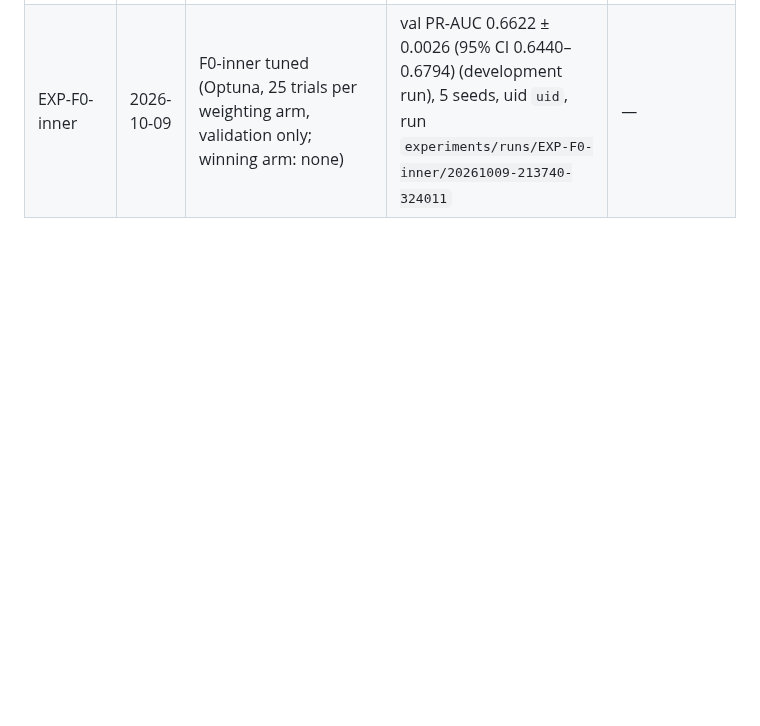
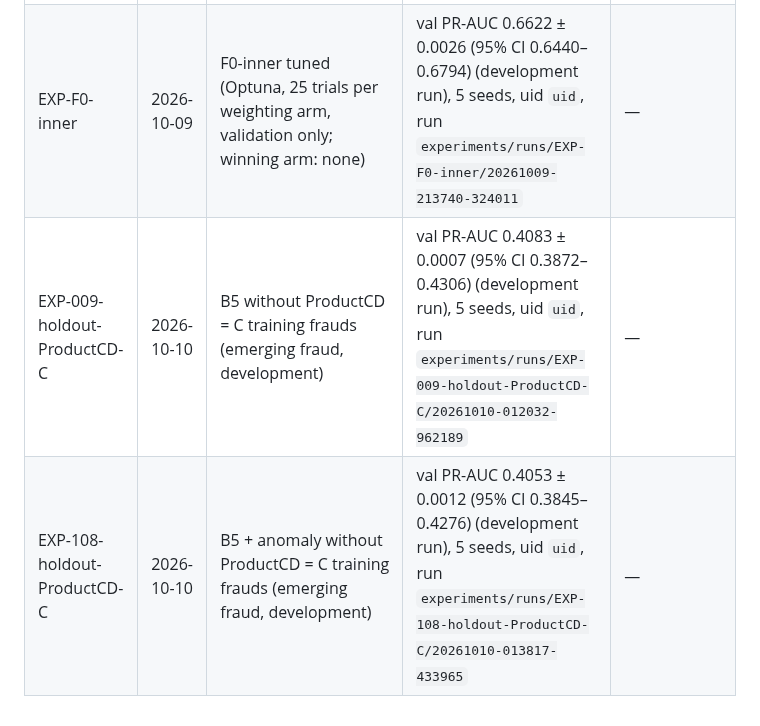
Before and after one commit to Aziz-ahmad555/vaultic-fraud-detection, a Markdown page: research/experiment_log.md, the part around the change. Rendered like a GitHub page; blank space fills up the shorter version.

Commit message:
Emerging fraud: ProductCD C held out (B5, B5 + anomaly) logged
Co-Authored-By: Claude Opus 5.5 <noreply@anthropic.com>

```diff
--- a/research/experiment_log.md
+++ b/research/experiment_log.md
@@ -32,3 +32,5 @@ Development runs report validation metrics only. Test-period metrics come only f
 | EXP-103-view | 2026-10-09 | Behavioral view alone: XGBoost on behavioral features only (development, Phase 3) | val PR-AUC 0.1764 ± 0.0016 (95% CI 0.1611–0.1920) (development run), 5 seeds, uid `uid`, run `experiments/runs/EXP-103-view/20261009-143225-532159` | — |
 | EXP-F0 | 2026-10-09 | F0 tuned (Optuna, 25 trials per weighting arm, validation only; winning arm: none) | val PR-AUC 0.6572 ± 0.0024 (95% CI 0.6383–0.6745) (development run), 5 seeds, uid `uid`, run `experiments/runs/EXP-F0/20261009-164724-022324` | — |
 | EXP-F0-inner | 2026-10-09 | F0-inner tuned (Optuna, 25 trials per weighting arm, validation only; winning arm: none) | val PR-AUC 0.6622 ± 0.0026 (95% CI 0.6440–0.6794) (development run), 5 seeds, uid `uid`, run `experiments/runs/EXP-F0-inner/20261009-213740-324011` | — |
+| EXP-009-holdout-ProductCD-C | 2026-10-10 | B5 without ProductCD = C training frauds (emerging fraud, development) | val PR-AUC 0.4083 ± 0.0007 (95% CI 0.3872–0.4306) (development run), 5 seeds, uid `uid`, run `experiments/runs/EXP-009-holdout-ProductCD-C/20261010-012032-962189` | — |
+| EXP-108-holdout-ProductCD-C | 2026-10-10 | B5 + anomaly without ProductCD = C training frauds (emerging fraud, development) | val PR-AUC 0.4053 ± 0.0012 (95% CI 0.3845–0.4276) (development run), 5 seeds, uid `uid`, run `experiments/runs/EXP-108-holdout-ProductCD-C/20261010-013817-433965` | — |
```
